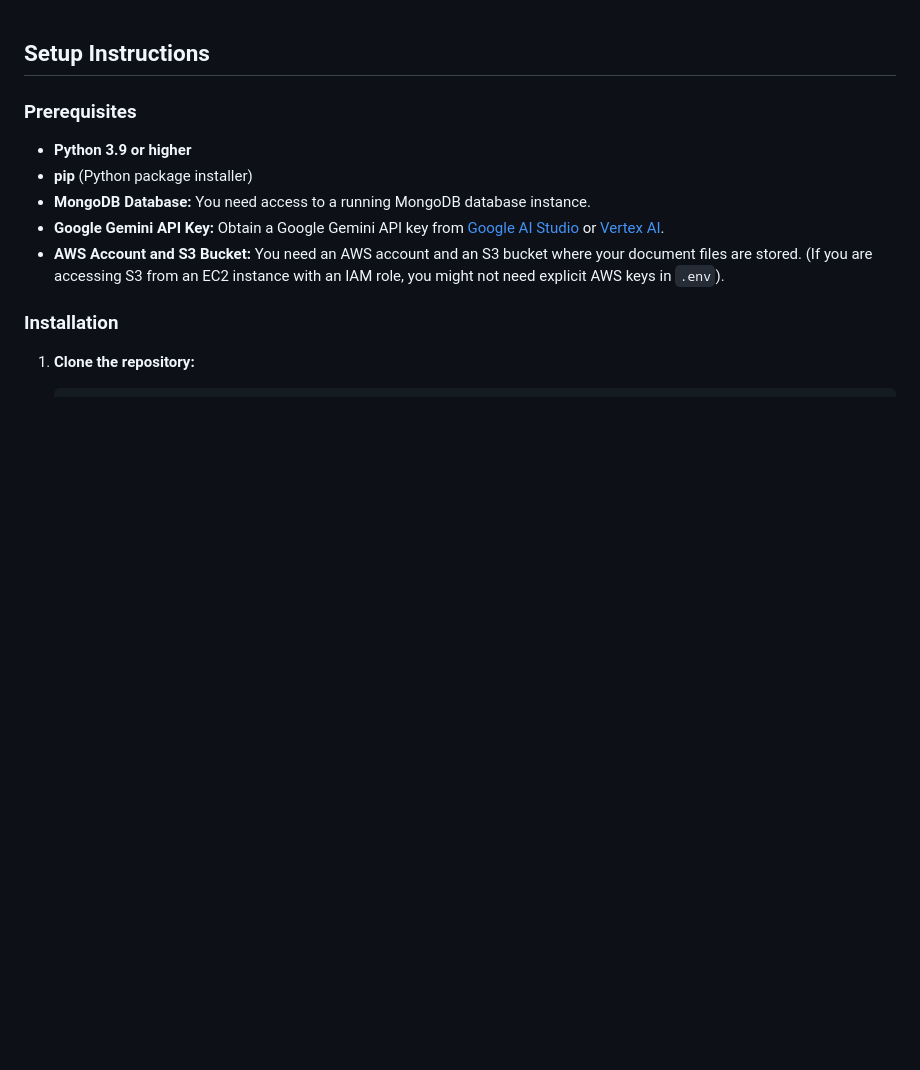
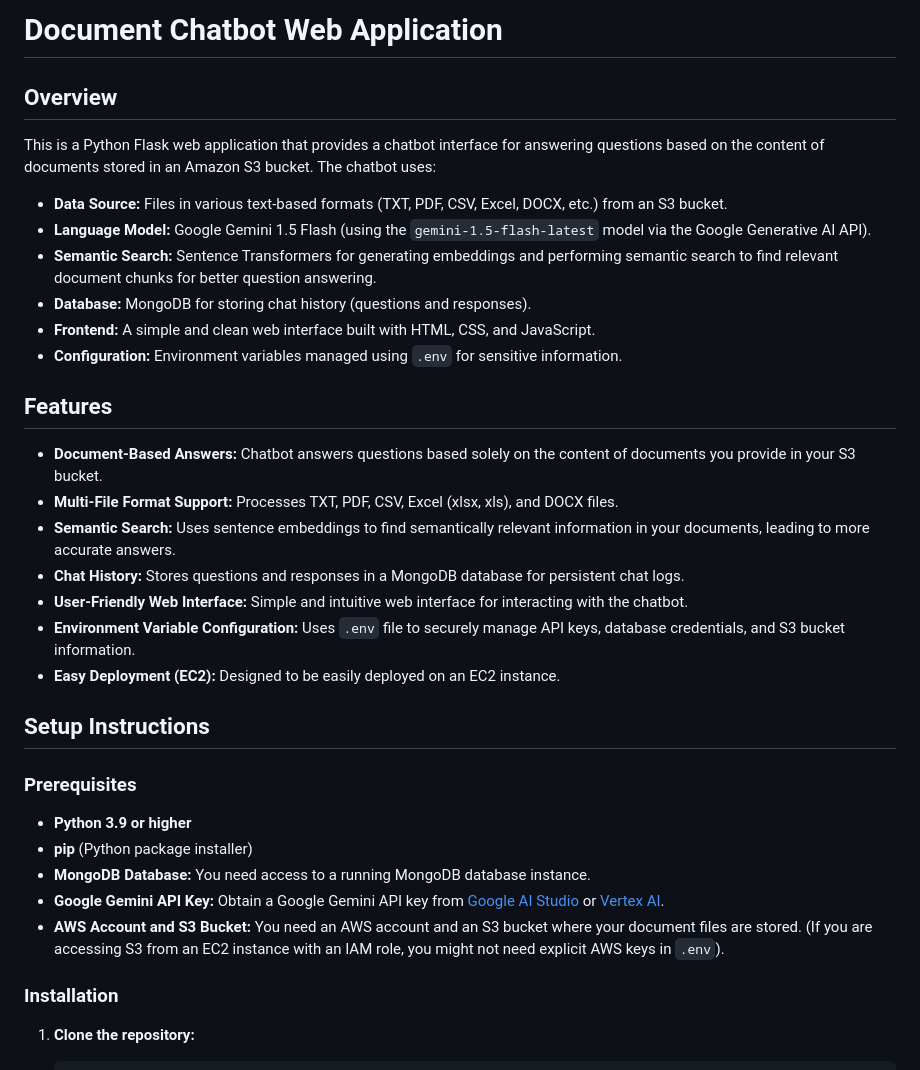
Before and after one commit to nani-1205/chatbot-app, a Markdown page: README.md, the part around the change. Drawn GitHub-style; blank space fills up the shorter version.

Commit message:
README-FILE

```diff
--- a/README.md
+++ b/README.md
@@ -1,3 +1,25 @@
+# Document Chatbot Web Application
+
+## Overview
+
+This is a Python Flask web application that provides a chatbot interface for answering questions based on the content of documents stored in an Amazon S3 bucket. The chatbot uses:
+
+*   **Data Source:**  Files in various text-based formats (TXT, PDF, CSV, Excel, DOCX, etc.) from an S3 bucket.
+*   **Language Model:** Google Gemini 1.5 Flash (using the `gemini-1.5-flash-latest` model via the Google Generative AI API).
+*   **Semantic Search:** Sentence Transformers for generating embeddings and performing semantic search to find relevant document chunks for better question answering.
+*   **Database:** MongoDB for storing chat history (questions and responses).
+*   **Frontend:** A simple and clean web interface built with HTML, CSS, and JavaScript.
+*   **Configuration:** Environment variables managed using `.env` for sensitive information.
+
+## Features
+
+*   **Document-Based Answers:** Chatbot answers questions based solely on the content of documents you provide in your S3 bucket.
+*   **Multi-File Format Support:**  Processes TXT, PDF, CSV, Excel (xlsx, xls), and DOCX files.
+*   **Semantic Search:** Uses sentence embeddings to find semantically relevant information in your documents, leading to more accurate answers.
+*   **Chat History:**  Stores questions and responses in a MongoDB database for persistent chat logs.
+*   **User-Friendly Web Interface:** Simple and intuitive web interface for interacting with the chatbot.
+*   **Environment Variable Configuration:**  Uses `.env` file to securely manage API keys, database credentials, and S3 bucket information.
+*   **Easy Deployment (EC2):** Designed to be easily deployed on an EC2 instance.
 
 ## Setup Instructions
 
```
